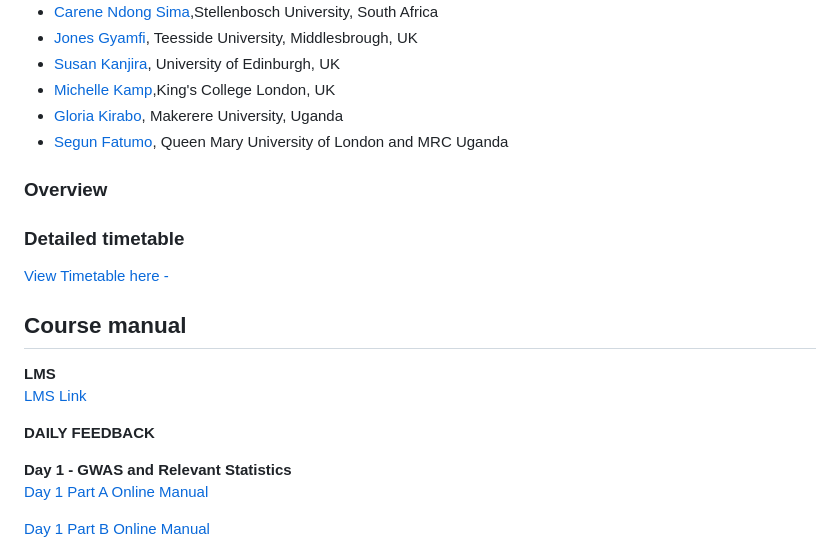
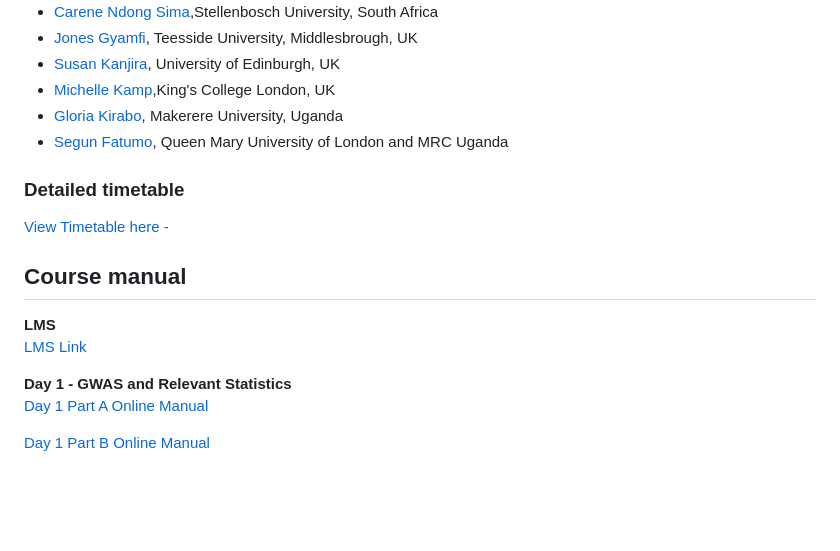
Before and after one commit to WCSCourses/Polygenic_Risk_Scores, a Markdown page: README.md, the part around the change. GitHub-like rendering; blank space fills up the shorter version.

```diff
--- a/README.md
+++ b/README.md
@@ -25,9 +25,6 @@ The course will begin with an overview of genome-wide association studies, an in
 
 
 
-### Overview
-
-
 ### Detailed timetable
 [View Timetable here - ](https://github.com/WCSCourses/PRS2024/blob/main/course_data/PRS2024_timetable_29-05.pdf)
 
@@ -37,8 +34,6 @@ The course will begin with an overview of genome-wide association studies, an in
 
 **LMS**
 [LMS Link](https://lms.wellcomeconnectingscience.org/)
-
-**DAILY FEEDBACK**
 
 **Day 1 - GWAS and Relevant Statistics**
 [Day 1 Part A Online Manual](modules/Day1a.docx.md)
```
